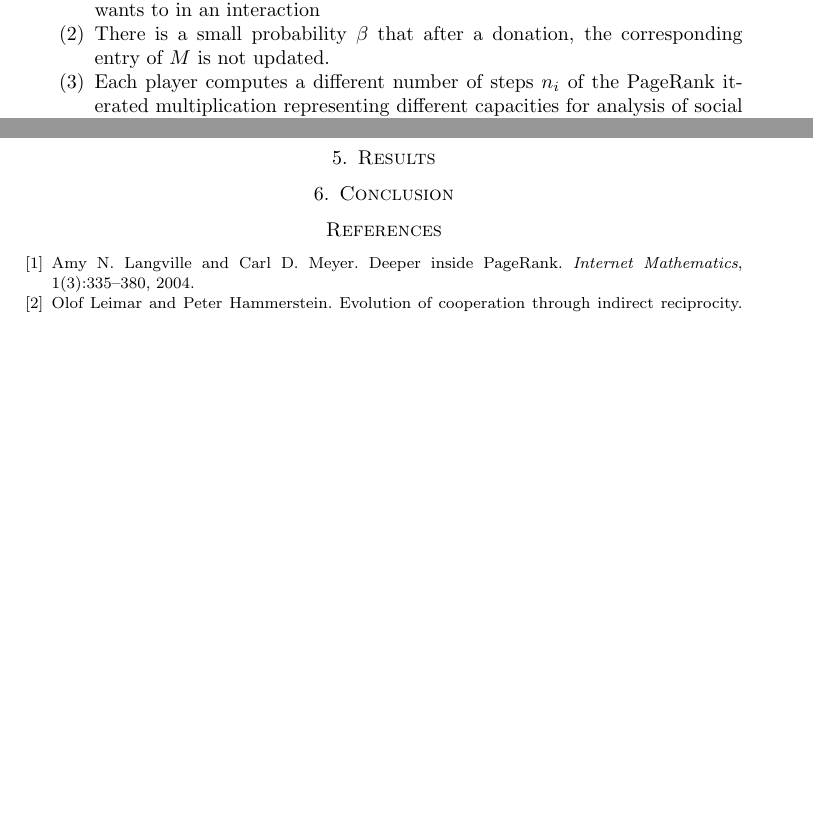
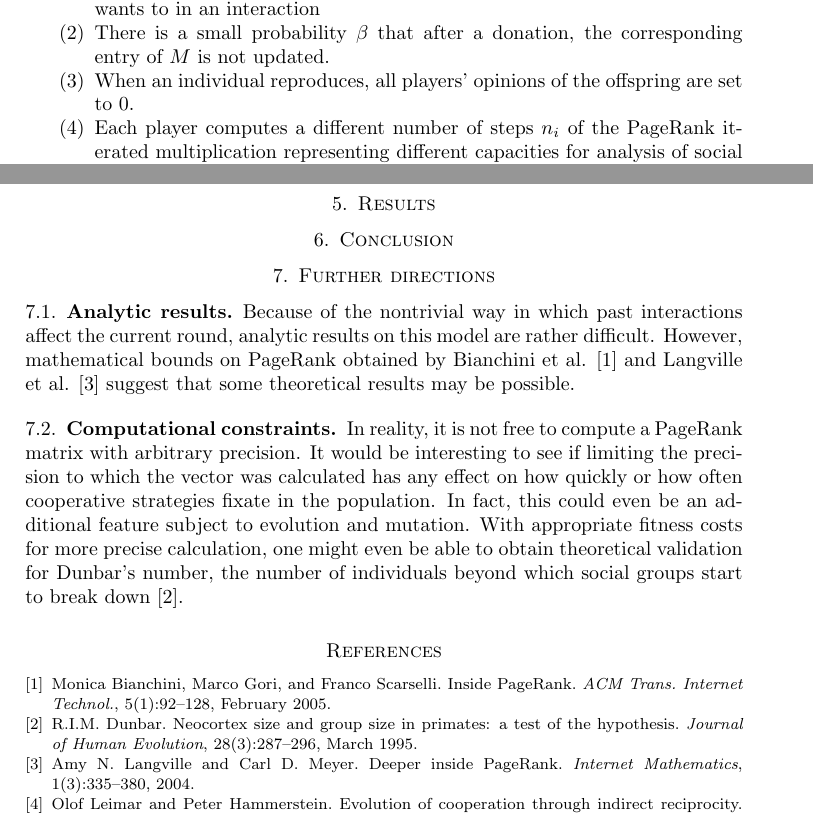
Before and after one commit to arponr/math243, a LaTeX paper (writeup.tex): two parts of pages 4 and 5 of 5 before the commit and two parts of pages 4 and 5 of 6 after it, joined at a grey line, cut so that both start at the same text, the shorter picture padded with empty space. Compiled offline with pdfLaTeX.

Commit message:
added further directions

```diff
--- a/writeup.tex
+++ b/writeup.tex
@@ -1,5 +1,5 @@
 \documentclass{amsart}
-\title{Simulating Evolutionary Reputation using PageRank}
+\title{Simulating Evolution of Indirect Reciprocity with Reputation using PageRank}
 \author{Arpon Raksit \and Ben Kuhn \and Rahul Dalal}
 \date{\today}
 \usepackage{enumitem}
@@ -8,6 +8,7 @@
 \newcommand{\ri}{\right}
 \newcommand{\eps}{\epsilon}
 \newcommand{\om}{\omega}
+\hyphenation{PageRank}
 
 \begin{document}
 
@@ -233,6 +235,9 @@ of what it wants to in an interaction
 \item
 There is a small probability $\beta$ that after a donation, the
 corresponding entry of $M$ is not updated.
+\item
+When an individual reproduces, all players' opinions of the offspring
+are set to 0.
 \item
 Each player computes a different number of steps $n_i$ of the PageRank
 iterated multiplication representing different capacities for analysis
@@ -304,6 +309,29 @@ to minimize the effects of our model proxying direct reciprocity.
 \section{Conclusion}
 \label{sec:conclusion}
 
+\section{Further directions}
+
+\subsection{Analytic results}
+
+Because of the nontrivial way in which past interactions affect the
+current round, analytic results on this model are rather
+difficult. However, mathematical bounds on PageRank obtained by
+Bianchini et al. \cite{bianchini_Inside_2005} and Langville et
+al. \cite{langville_deeper_2004} suggest that some theoretical results
+may be possible.
+
+\subsection{Computational constraints}
+
+In reality, it is not free to compute a PageRank matrix with arbitrary
+precision. It would be interesting to see if limiting the precision to
+which the vector was calculated has any effect on how quickly or how
+often cooperative strategies fixate in the population. In fact, this
+could even be an additional feature subject to evolution and
+mutation. With appropriate fitness costs for more precise calculation,
+one might even be able to obtain theoretical validation for Dunbar's
+number, the number of individuals beyond which social groups start to
+break down \cite{dunbar_neocortex_1995}.
+
 \bibliographystyle{plain} \bibliography{refs}
 
 \end{document}
```
Also changed, not shown: writeup.tex (3 more changed lines).
